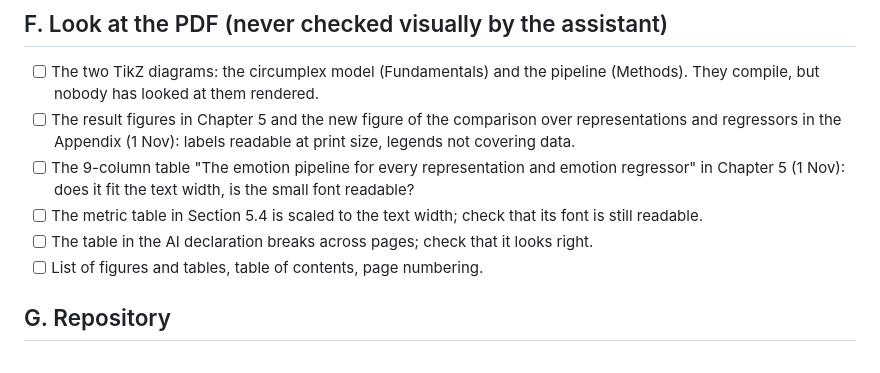
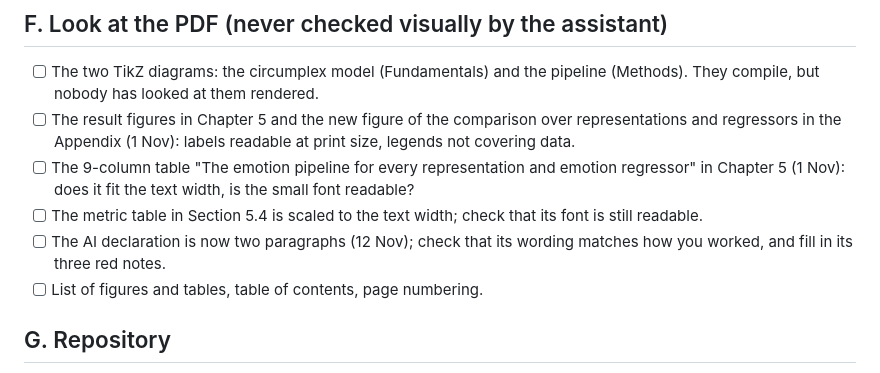
Before and after one commit to Abdalla-02/Genre-Classification-using-Emotions, a Markdown page: docs/verification_checklist.md, the part around the change. Drawn GitHub-style.

Commit message:
Checklist: the AI declaration is now two paragraphs
Co-Authored-By: Claude Opus 5.5 <noreply@anthropic.com>

```diff
--- a/docs/verification_checklist.md
+++ b/docs/verification_checklist.md
@@ -298,7 +298,8 @@ script before submission, or be ready to explain where the number comes from.
   regressor" in Chapter 5 (1 Nov): does it fit the text width, is the small font readable?
 - [ ] The metric table in Section 5.4 is scaled to the text width; check that its font is
   still readable.
-- [ ] The table in the AI declaration breaks across pages; check that it looks right.
+- [ ] The AI declaration is now two paragraphs (12 Nov); check that its wording matches how you
+  worked, and fill in its three red notes.
 - [ ] List of figures and tables, table of contents, page numbering.
 
 ## G. Repository
```
